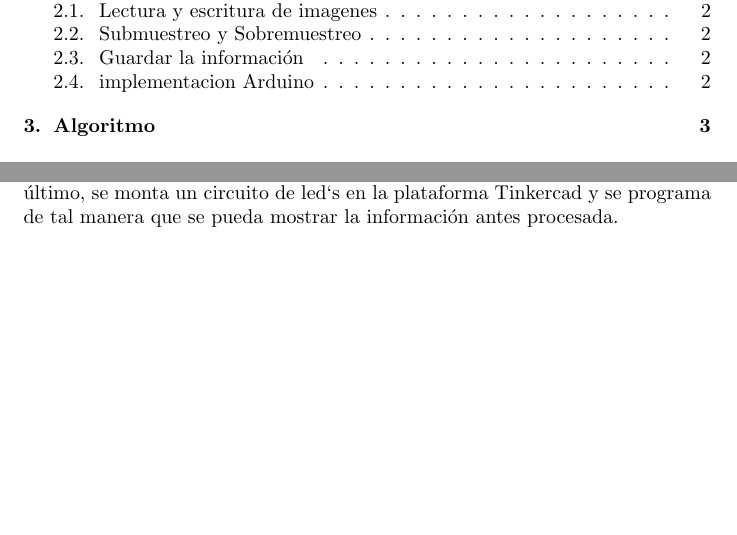
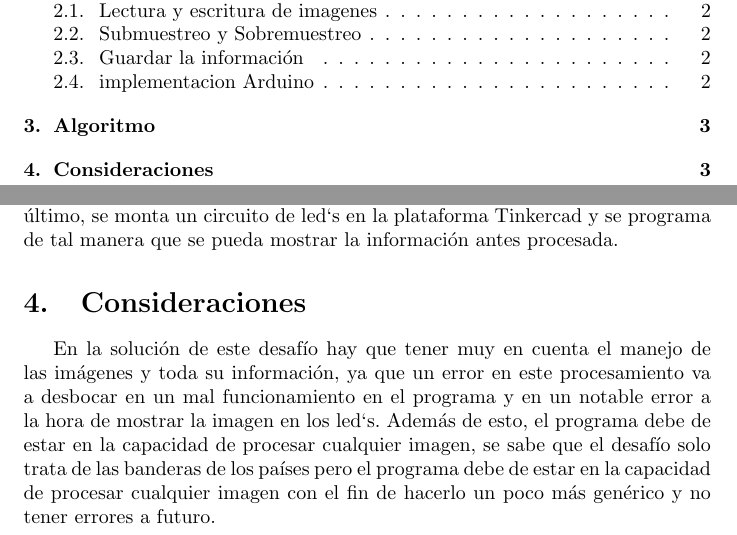
Before and after one commit to Jhonny1124/Parcial_2, a LaTeX document (Informes/Informe de Analisis y Diseño/main.tex): two parts of pages 2 and 4 of 4, joined at a grey line, cut so that both start at the same text, the shorter picture padded with empty space. Compiled offline with pdfLaTeX.

Commit message:
Se agregan las consideraciones al informe y queda finalizado

```diff
--- a/Informes/Informe de Analisis y Diseño/main.tex
+++ b/Informes/Informe de Analisis y Diseño/main.tex
@@ -61,4 +61,7 @@ Esta ultima tarea consiste en implementar un programa en la plataforma Tinkercad
 \section{Algoritmo}\label{intro}
 Para poder solucionar este desafío de la mejor manera hay que entender muy bien la forma en la que se leen las imágenes, esto se va a hacer con la ayuda de la clase QImagen que nos permite sacar toda la información de los colores de una imagen en el formato RGB. Después de esto es necesario almacenar la información de los colores, se pueden hacer en diferentes estructuras como lo son arreglos o algún contenedor como los vectores. El siguiente paso es crear segmentos de código que permitan ajustar el tamaño de la imagen para poder mostrarla en los led`s disponibles, estos segmentes de código puede ser una clase que permita hacer estas funciones llamadas submuestreo y sobremuestreo. Por último, se monta un circuito de led`s en la plataforma Tinkercad y se programa de tal manera que se pueda mostrar la información antes procesada.
 
+\section{Consideraciones}\label{intro}
+En la solución de este desafío hay que tener muy en cuenta el manejo de las imágenes y toda su información, ya que un error en este procesamiento va a desbocar en un mal funcionamiento en el programa y en un notable error a la hora de mostrar la imagen en los led`s. Además de esto, el programa debe de estar en la capacidad de procesar cualquier imagen, se sabe que el desafío solo trata de las banderas de los países pero el programa debe de estar en la capacidad de procesar cualquier imagen con el fin de hacerlo un poco más genérico y no tener errores a futuro.
+
 \end{document}
```
Also changed, not shown: Informes/Informe de Analisis y Diseño/Informe_de_An_lisis_y_Dise_o.pdf.
